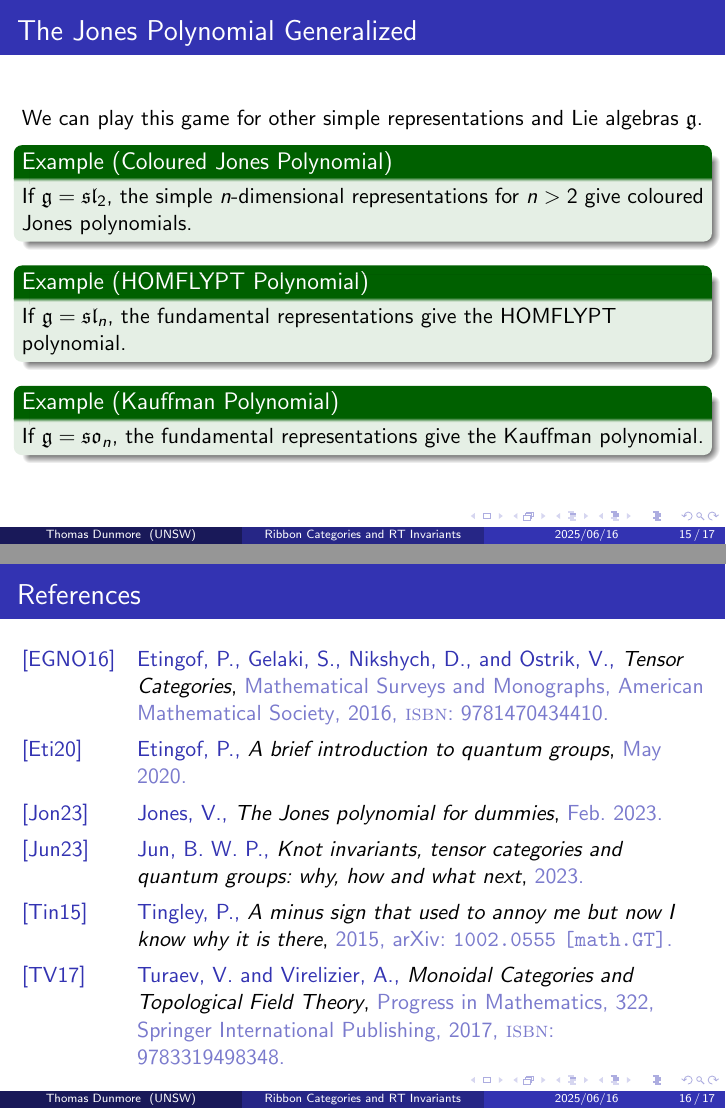
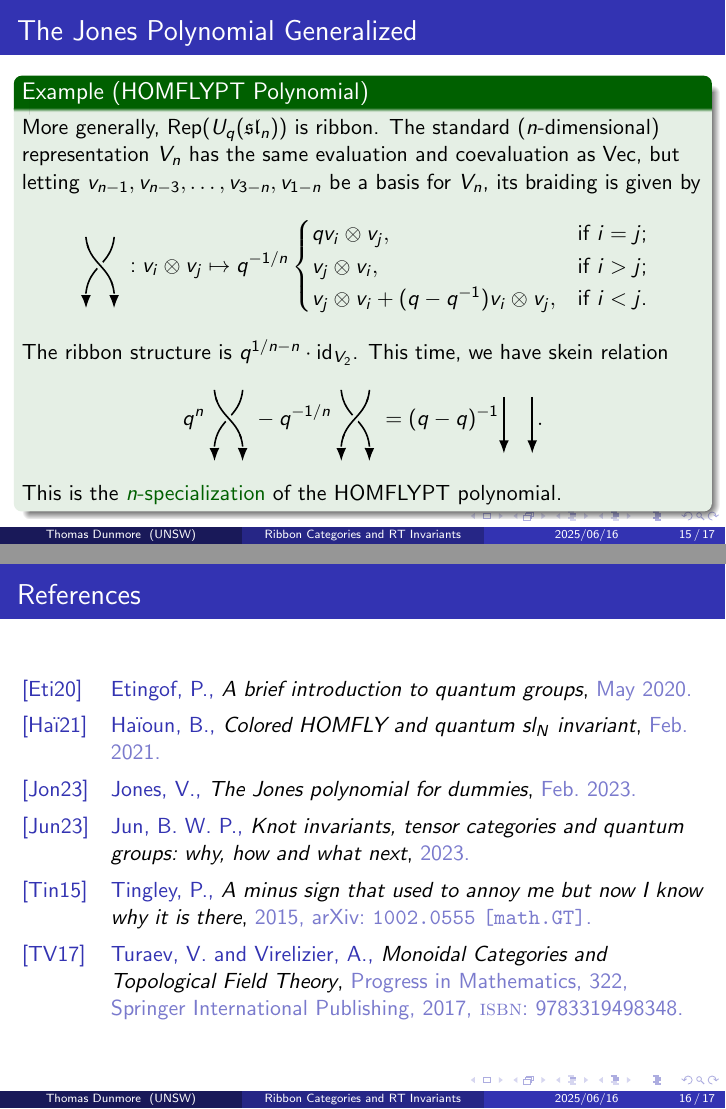
Before and after one commit to 8426THMY/8426thmy.github.io, LaTeX slides (research/ribbon_categories_rt_invariants/ribbon_categories_rt_invariants.tex, which reads research/ribbon_categories_rt_invariants/references.bib): pages 15 and 16 of 17, joined at a grey line. The pictures show the PDF file research/ribbon_categories_rt_invariants/ribbon_categories_rt_invariants.pdf that the author committed with the source.

Commit message:
Updated RT invariants slides.

```diff
--- a/research/ribbon_categories_rt_invariants/references.bib
+++ b/research/ribbon_categories_rt_invariants/references.bib
@@ -1,13 +1,3 @@
-@book{Etingof_2016,
-	title = {Tensor Categories},
-	author = {Etingof, P. and Gelaki, S. and Nikshych, D. and Ostrik, V.},
-	isbn = {9781470434410},
-	lccn = {2015006773},
-	series = {Mathematical Surveys and Monographs},
-	year = {2016},
-	publisher = {American Mathematical Society}
-}
-
 @misc{Etingof_2020,
 	title = {A brief introduction to quantum groups},
 	author = {Pavel Etingof},
@@ -15,6 +5,15 @@
 	month = {05},
 	day = {05},
 	url = {https://cmsa.fas.harvard.edu/media/quantgroups.pdf}
+}
+
+@misc{Haioun_2021,
+	title = {Colored HOMFLY and quantum $sl_N$ invariant},
+	author = {Benjamin Ha\"{i}oun},
+	year = {2021},
+	month = {02},
+	day = {08},
+	url = {https://lrobert.perso.math.cnrs.fr/HQI/Slides/HQI-Haioun.pdf}
 }
 
 @misc{Jones_2014,
--- a/research/ribbon_categories_rt_invariants/ribbon_categories_rt_invariants.tex
+++ b/research/ribbon_categories_rt_invariants/ribbon_categories_rt_invariants.tex
@@ -878,16 +878,53 @@ I've implicitly chosen here the structure that removes the orientation.
 
 \begin{frame}
 \frametitle{The Jones Polynomial Generalized}
-We can play this game for other simple representations and Lie algebras $\mathfrak{g}$.
-\begin{example}[Coloured Jones Polynomial]
-If $\mathfrak{g} = \mathfrak{sl}_2$, the simple $n$-dimensional representations for $n > 2$ give coloured Jones polynomials.
+\begin{example}[HOMFLYPT Polynomial]
+More generally, $\textcat{Rep}(U_q(\mathfrak{sl}_n))$ is ribbon. The standard ($n$-dimensional) representation $V_n$ has the same evaluation and coevaluation as $\textcat{Vec}$, but letting $v_{n-1}, v_{n-3}, \dots, v_{3-n}, v_{1-n}$ be a basis for $V_n$, its braiding is given by
+\begin{align*}
+\begin{split}
+\begin{tikzpicture}[baseline = (current bounding box.east)]
+\begin{knot}[clip width = 5, background color = bg]
+\strand[thick, arrows = {-Latex}, spath/arrow shortening = false] (0, 1) .. controls +(0.05, -0.5) and +(-0.05, 0.5) .. (0.5, 0);
+\strand[thick, arrows = {-Latex}, spath/arrow shortening = false] (0.5, 1) .. controls +(-0.05, -0.5) and +(0.05, 0.5) .. (0, 0);
+\end{knot}
+\end{tikzpicture} : v_i \otimes v_j \mapsto q^{-1/n}\begin{cases}
+qv_i \otimes v_j, & \textnormal{if $i = j$;} \\
+v_j \otimes v_i, & \textnormal{if $i > j$;} \\
+v_j \otimes v_i + (q - q^{-1})v_i \otimes v_j, & \textnormal{if $i < j$.}
+\end{cases}
+\end{split}
+\end{align*}
+The ribbon structure is $q^{1/n - n} \cdot \id_{V_2}$. This time, we have skein relation
+\begin{align*}
+\begin{split}
+q^n\begin{tikzpicture}[baseline = (current bounding box.east)]
+\begin{knot}[clip width = 5, background color = bg]
+\strand[thick, arrows = {-Latex}, spath/arrow shortening = false] (0, 1) .. controls +(0.05, -0.5) and +(-0.05, 0.5) .. (0.5, 0);
+\strand[thick, arrows = {-Latex}, spath/arrow shortening = false] (0.5, 1) .. controls +(-0.05, -0.5) and +(0.05, 0.5) .. (0, 0);
+\end{knot}
+\end{tikzpicture} - q^{-1/n}\begin{tikzpicture}[baseline = (current bounding box.east)]
+\begin{knot}[clip width = 5, background color = bg]
+\strand[thick, arrows = {-Latex}, spath/arrow shortening = false] (0.5, 1) .. controls +(-0.05, -0.5) and +(0.05, 0.5) .. (0, 0);
+\strand[thick, arrows = {-Latex}, spath/arrow shortening = false] (0, 1) .. controls +(0.05, -0.5) and +(-0.05, 0.5) .. (0.5, 0);
+\end{knot}
+\end{tikzpicture} = (q - q)^{-1}\begin{tikzpicture}[baseline = (current bounding box.east)]
+\draw[thick, arrows = {-Latex}] (0, 1) -- (0, 0);
+\draw[thick, arrows = {-Latex}] (0.5, 1) -- (0.5, 0);
+\end{tikzpicture}.
+\end{split}
+\end{align*}
+This is the \textcolor{structure}{$n$-specialization} of the HOMFLYPT polynomial.
 \end{example}
-\begin{example}[HOMFLYPT Polynomial]
-If $\mathfrak{g} = \mathfrak{sl}_n$, the fundamental representations give the HOMFLYPT polynomial.
-\end{example}
-\begin{example}[Kauffman Polynomial]
-If $\mathfrak{g} = \mathfrak{so}_n$, the fundamental representations give the Kauffman polynomial.
-\end{example}
+%We can play this game for other simple representations and Lie algebras $\mathfrak{g}$.
+%\begin{example}[Coloured Jones Polynomial]
+%If $\mathfrak{g} = \mathfrak{sl}_2$, the simple $n$-dimensional representations for $n > 2$ give coloured Jones polynomials.
+%\end{example}
+%\begin{example}[HOMFLYPT Polynomial]
+%If $\mathfrak{g} = \mathfrak{sl}_n$, the fundamental representations give the HOMFLYPT polynomial.
+%\end{example}
+%\begin{example}[Kauffman Polynomial]
+%If $\mathfrak{g} = \mathfrak{so}_n$, the fundamental representations give the Kauffman polynomial.
+%\end{example}
 \end{frame}
 
 %%%%%%%%%%%%%%
```
Also changed, not shown: research/ribbon_categories_rt_invariants/ribbon_categories_rt_invariants.pdf, research/ribbon_categories_rt_invariants/ribbon_categories_rt_invariants.tex (4 more changed lines).
